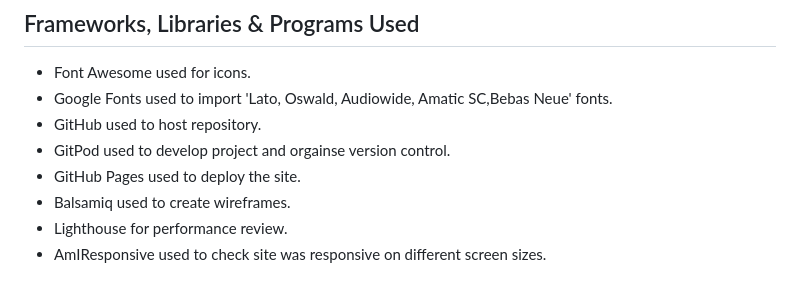
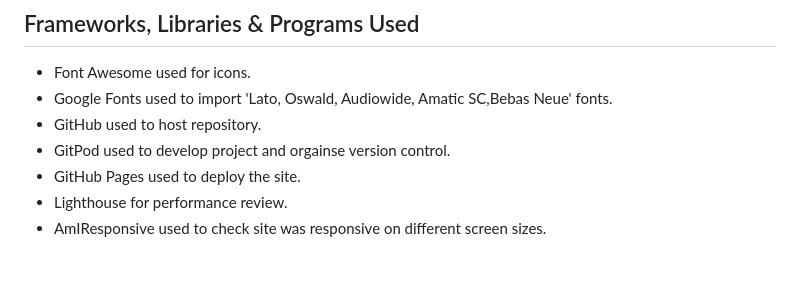
Before and after one commit to Amyz1ng/Project-1-Restaurant, a Markdown page: README.md, the part around the change. Drawn GitHub-style.

```diff
--- a/README.md
+++ b/README.md
@@ -94,7 +94,6 @@ Navigation on Social media links (Facebook, Twitter, Instagram) which will open
 - GitHub used to host repository.
 - GitPod used to develop project and orgainse version control.
 - GitHub Pages used to deploy the site.
-- Balsamiq used to create wireframes.
 - Lighthouse for performance review.
 - AmIResponsive used to check site was responsive on different screen sizes.
 
```
